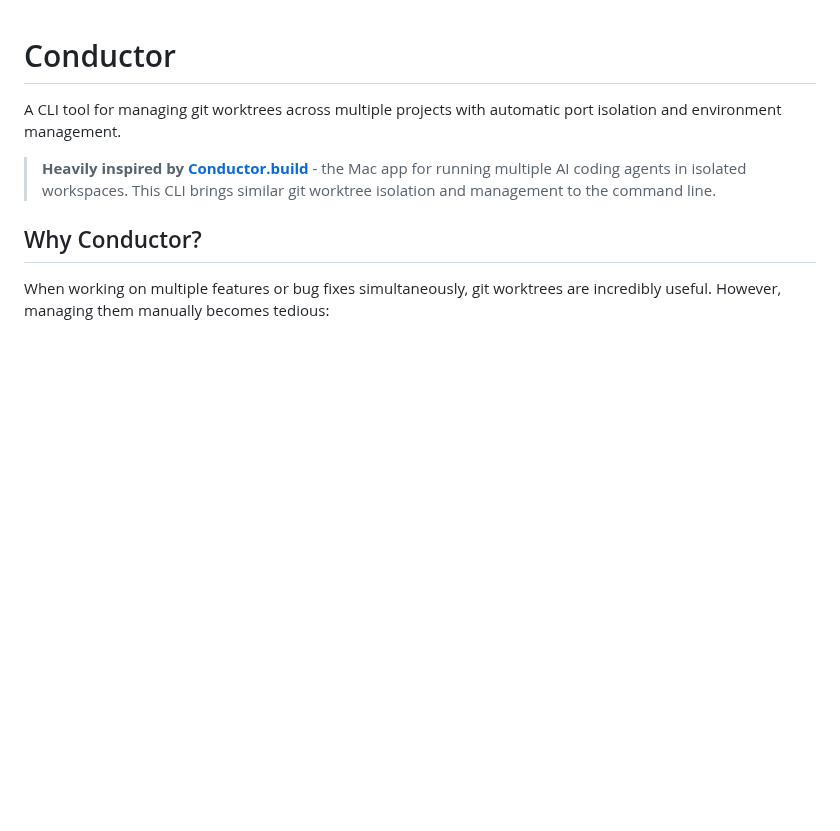
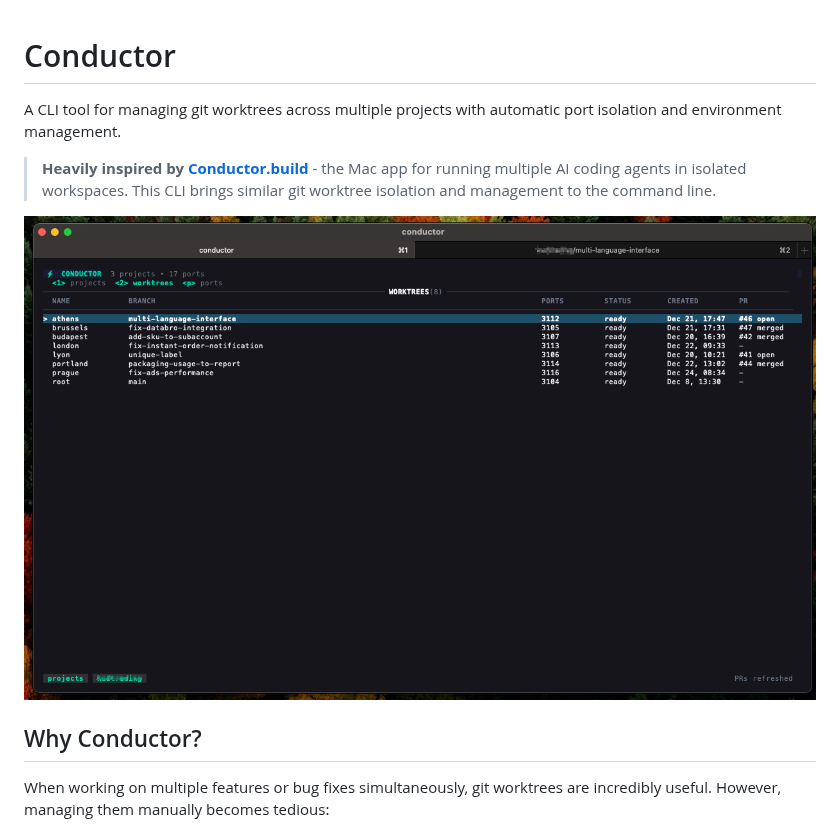
Before and after one commit to KudcraftsHQ/conductor, a Markdown page: README.md, the part around the change. Drawn GitHub-style; pictures changed too: images/screenshot.png (added); blank space fills up the shorter version.

Commit message:
Add TUI screenshot to README
🤖 Generated with [Claude Code](https://claude.com/claude-code)

Co-Authored-By: Claude Opus 4.5 <noreply@anthropic.com>

```diff
--- a/README.md
+++ b/README.md
@@ -3,6 +3,8 @@
 A CLI tool for managing git worktrees across multiple projects with automatic port isolation and environment management.
 
 > **Heavily inspired by [Conductor.build](https://conductor.build/)** - the Mac app for running multiple AI coding agents in isolated workspaces. This CLI brings similar git worktree isolation and management to the command line.
+
+![Conductor TUI Screenshot](images/screenshot.png)
 
 ## Why Conductor?
 
```
